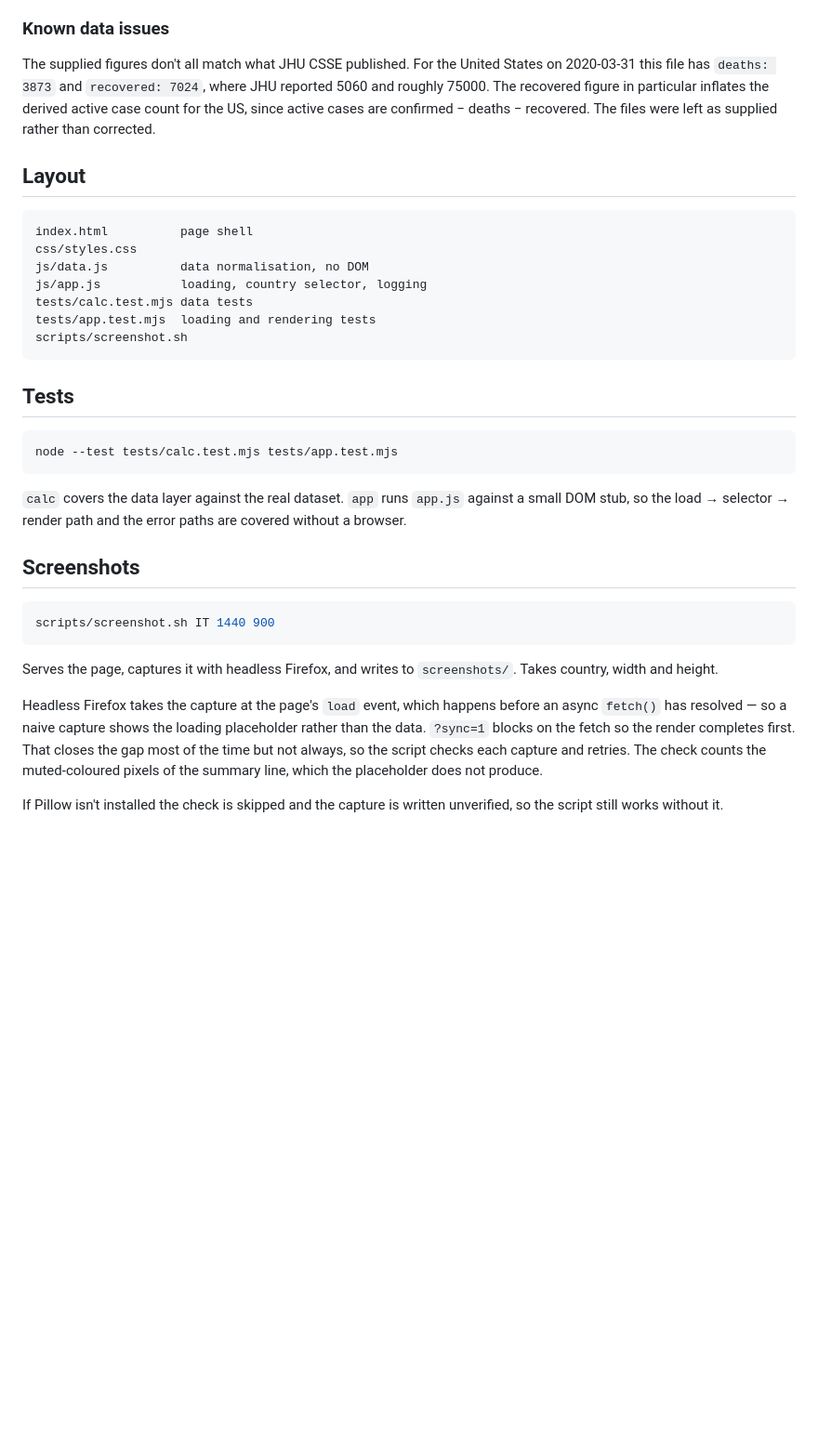
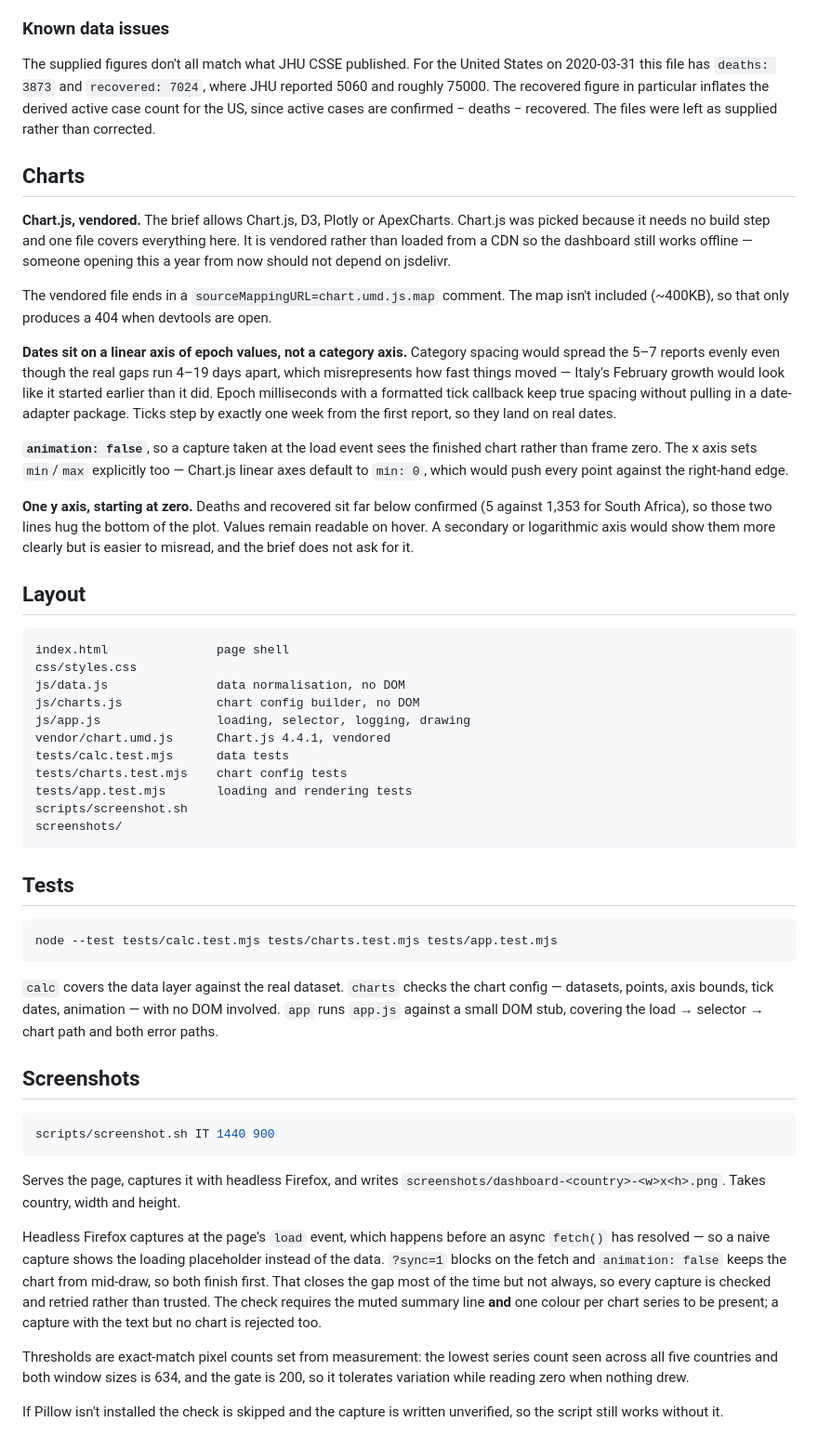
Before and after one commit to altechemist/covid-19-outbreak-dashboard, a Markdown page: README.md, the part around the change. Shown at 93% size. GitHub-like rendering; blank space fills up the shorter version.

Commit message:
Document chart choices and screenshot verification

````diff
--- a/README.md
+++ b/README.md
@@ -46,27 +46,62 @@ figure in particular inflates the derived active case count for the US, since
 active cases are confirmed − deaths − recovered. The files were left as
 supplied rather than corrected.
 
+## Charts
+
+**Chart.js, vendored.** The brief allows Chart.js, D3, Plotly or ApexCharts.
+Chart.js was picked because it needs no build step and one file covers
+everything here. It is vendored rather than loaded from a CDN so the dashboard
+still works offline — someone opening this a year from now should not depend on
+jsdelivr.
+
+The vendored file ends in a `sourceMappingURL=chart.umd.js.map` comment. The map
+isn't included (~400KB), so that only produces a 404 when devtools are open.
+
+**Dates sit on a linear axis of epoch values, not a category axis.** Category
+spacing would spread the 5–7 reports evenly even though the real gaps run 4–19
+days apart, which misrepresents how fast things moved — Italy's February growth
+would look like it started earlier than it did. Epoch milliseconds with a
+formatted tick callback keep true spacing without pulling in a date-adapter
+package. Ticks step by exactly one week from the first report, so they land on
+real dates.
+
+**`animation: false`**, so a capture taken at the load event sees the finished
+chart rather than frame zero. The x axis sets `min`/`max` explicitly too —
+Chart.js linear axes default to `min: 0`, which would push every point against
+the right-hand edge.
+
+**One y axis, starting at zero.** Deaths and recovered sit far below confirmed
+(5 against 1,353 for South Africa), so those two lines hug the bottom of the
+plot. Values remain readable on hover. A secondary or logarithmic axis would
+show them more clearly but is easier to misread, and the brief does not ask for
+it.
+
 ## Layout
 
 ```
-index.html          page shell
+index.html               page shell
 css/styles.css
-js/data.js          data normalisation, no DOM
-js/app.js           loading, country selector, logging
-tests/calc.test.mjs data tests
-tests/app.test.mjs  loading and rendering tests
+js/data.js               data normalisation, no DOM
+js/charts.js             chart config builder, no DOM
+js/app.js                loading, selector, logging, drawing
+vendor/chart.umd.js      Chart.js 4.4.1, vendored
+tests/calc.test.mjs      data tests
+tests/charts.test.mjs    chart config tests
+tests/app.test.mjs       loading and rendering tests
 scripts/screenshot.sh
+screenshots/
 ```
 
 ## Tests
 
 ```sh
-node --test tests/calc.test.mjs tests/app.test.mjs
+node --test tests/calc.test.mjs tests/charts.test.mjs tests/app.test.mjs
 ```
 
-`calc` covers the data layer against the real dataset. `app` runs `app.js`
-against a small DOM stub, so the load → selector → render path and the error
-paths are covered without a browser.
+`calc` covers the data layer against the real dataset. `charts` checks the chart
+config — datasets, points, axis bounds, tick dates, animation — with no DOM
+involved. `app` runs `app.js` against a small DOM stub, covering the load →
+selector → chart path and both error paths.
 
 ## Screenshots
 
@@ -74,15 +109,20 @@ paths are covered without a browser.
 scripts/screenshot.sh IT 1440 900
 ```
 
-Serves the page, captures it with headless Firefox, and writes to
-`screenshots/`. Takes country, width and height.
+Serves the page, captures it with headless Firefox, and writes
+`screenshots/dashboard-<country>-<w>x<h>.png`. Takes country, width and height.
 
-Headless Firefox takes the capture at the page's `load` event, which happens
-before an async `fetch()` has resolved — so a naive capture shows the loading
-placeholder rather than the data. `?sync=1` blocks on the fetch so the render
-completes first. That closes the gap most of the time but not always, so the
-script checks each capture and retries. The check counts the muted-coloured
-pixels of the summary line, which the placeholder does not produce.
+Headless Firefox captures at the page's `load` event, which happens before an
+async `fetch()` has resolved — so a naive capture shows the loading placeholder
+instead of the data. `?sync=1` blocks on the fetch and `animation: false` keeps
+the chart from mid-draw, so both finish first. That closes the gap most of the
+time but not always, so every capture is checked and retried rather than
+trusted. The check requires the muted summary line **and** one colour per chart
+series to be present; a capture with the text but no chart is rejected too.
+
+Thresholds are exact-match pixel counts set from measurement: the lowest series
+count seen across all five countries and both window sizes is 634, and the gate
+is 200, so it tolerates variation while reading zero when nothing drew.
 
 If Pillow isn't installed the check is skipped and the capture is written
 unverified, so the script still works without it.
````
